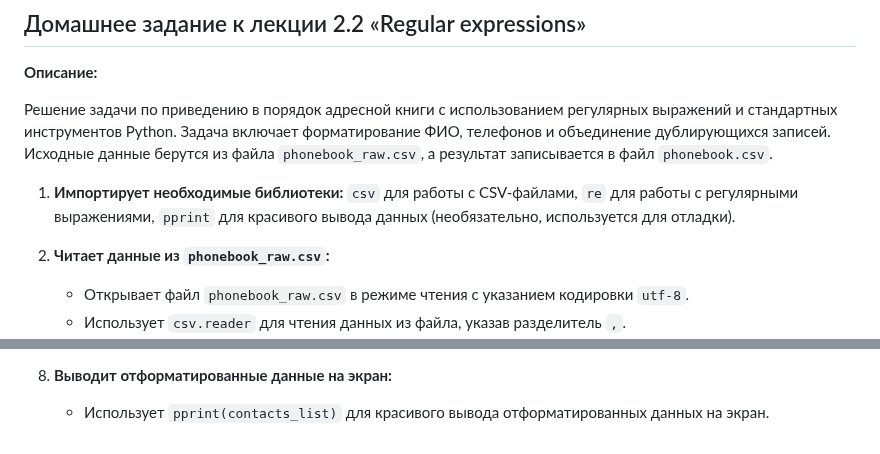
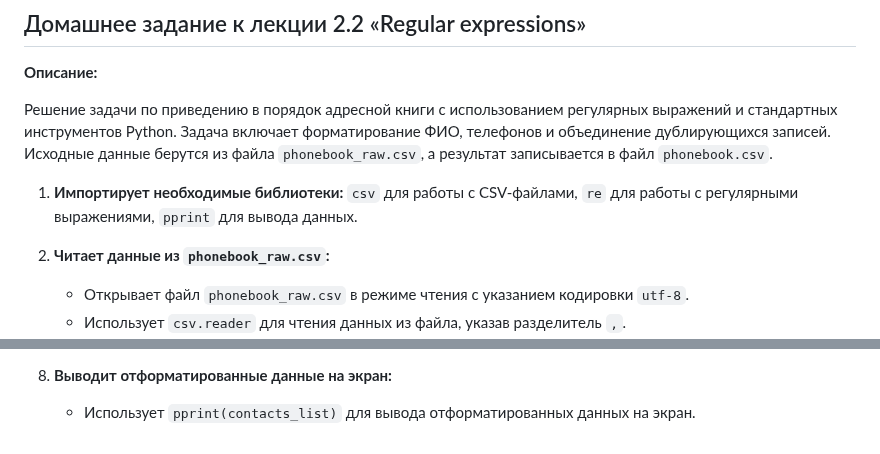
Before and after one commit to pyLexxDramma/netology, a Markdown page: regexp/README.md, 2 parts joined by grey strips. Drawn GitHub-style.

```diff
--- a/regexp/README.md
+++ b/regexp/README.md
@@ -5,7 +5,7 @@
 Решение задачи по приведению в порядок адресной книги с использованием регулярных выражений и стандартных инструментов Python.  Задача включает форматирование ФИО, телефонов и объединение дублирующихся записей.  Исходные данные берутся из файла `phonebook_raw.csv`, а результат записывается в файл `phonebook.csv`.
 
 
-1.  **Импортирует необходимые библиотеки:** `csv` для работы с CSV-файлами, `re` для работы с регулярными выражениями, `pprint` для красивого вывода данных (необязательно, используется для отладки).
+1.  **Импортирует необходимые библиотеки:** `csv` для работы с CSV-файлами, `re` для работы с регулярными выражениями, `pprint` для вывода данных.
 
 2.  **Читает данные из `phonebook_raw.csv`:**
     *   Открывает файл `phonebook_raw.csv` в режиме чтения с указанием кодировки `utf-8`.
@@ -55,4 +55,4 @@
     *   Использует `datawriter.writerows(contacts_list)` для записи всех контактов в файл.
 
 8. **Выводит отформатированные данные на экран:**
-    *   Использует `pprint(contacts_list)` для красивого вывода отформатированных данных на экран.
+    *   Использует `pprint(contacts_list)` для вывода отформатированных данных на экран.
```
